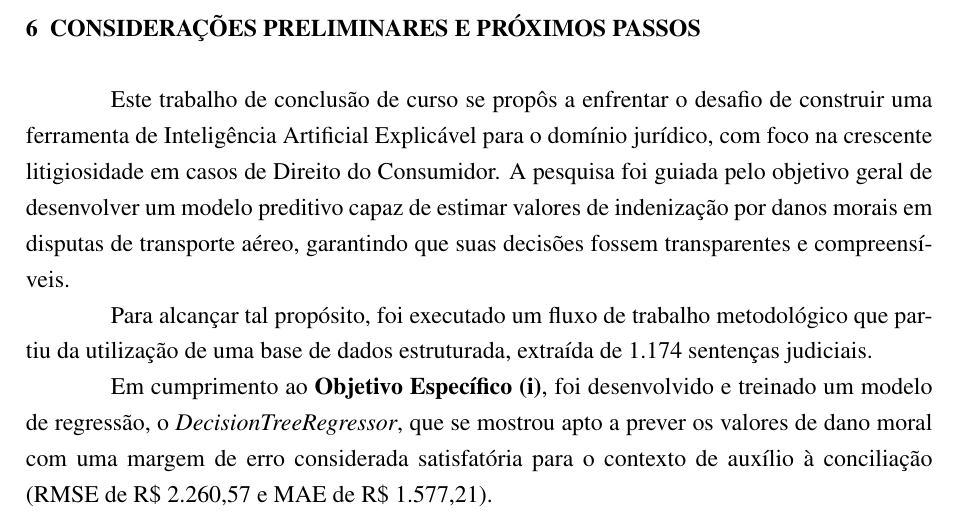
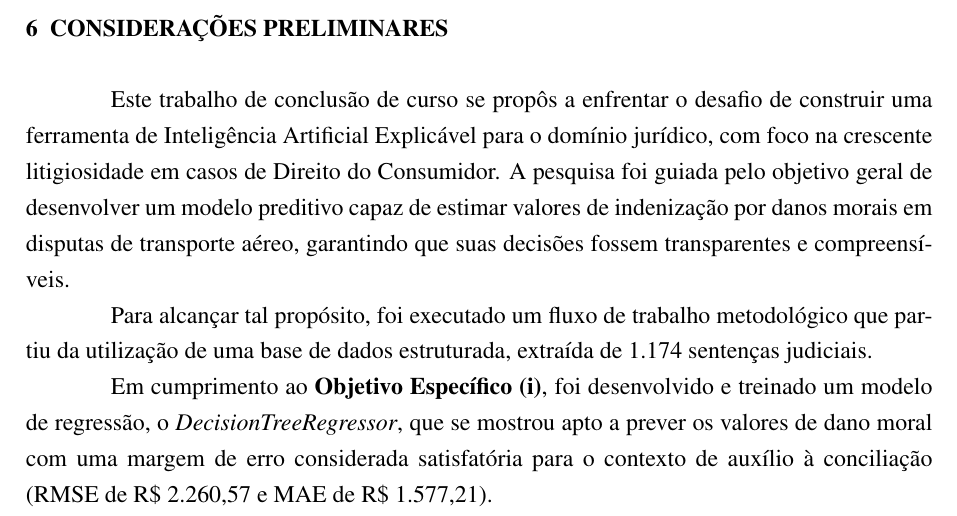
Before and after one commit to maykonmarcosjuniordev-star/TCC, a LaTeX thesis (main.tex, which reads 6_conclusoes.tex): part of page 37 of 42, cut so that both start at the same text. Compiled offline with pdfLaTeX.

Commit message:
Update on Overleaf.

```diff
--- a/6_conclusoes.tex
+++ b/6_conclusoes.tex
@@ -1,4 +1,4 @@
-\chapter{Considerações Preliminares e Próximos Passos}
+\chapter{Considerações Preliminares}
 Este trabalho de conclusão de curso se propôs a enfrentar o desafio de construir uma ferramenta de Inteligência Artificial Explicável para o domínio jurídico, com foco na crescente litigiosidade em casos de Direito do Consumidor.
 A pesquisa foi guiada pelo objetivo geral de desenvolver um modelo preditivo capaz de estimar valores de indenização por danos morais em disputas de transporte aéreo, garantindo que suas decisões fossem transparentes e compreensíveis.
 
```
Also changed, not shown: 7_trabalhos_futuros.tex (+1 -0 lines).
